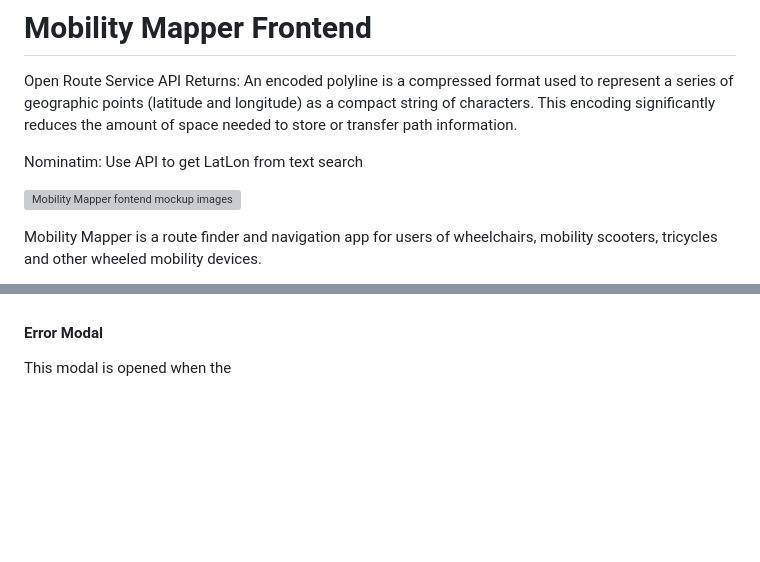
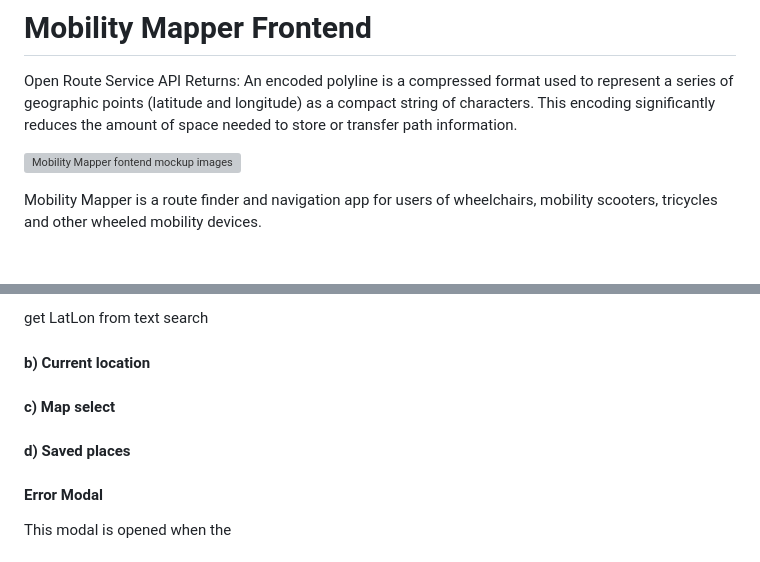
Before and after one commit to SonyaJane/mobility-mapper-frontend, a Markdown page: README.md, 2 parts joined by grey strips. GitHub-like rendering; blank space fills up the shorter version; grey boxes are pictures that could not be loaded.

```diff
--- a/README.md
+++ b/README.md
@@ -4,7 +4,6 @@ Open Route Service
 API Returns:
 An encoded polyline is a compressed format used to represent a series of geographic points (latitude and longitude) as a compact string of characters. This encoding significantly reduces the amount of space needed to store or transfer path information.
 
-Nominatim: Use API to get LatLon from text search
 
 
 ![Mobility Mapper fontend mockup images]()
@@ -100,3 +127,11 @@ When the user has seletced a location using the section described below, it is d
+get LatLon from text search
+
+
+#### b) Current location
+
+#### c) Map select
+
+#### d) Saved places
 
 
 #### Error Modal
```
Also changed, not shown: other parts of README.md (+29 -1 lines), readme-files/location-selection-options.png (added), readme-files/search-results.png (added), readme-files/text-search-error.png (added), 1 other file.
